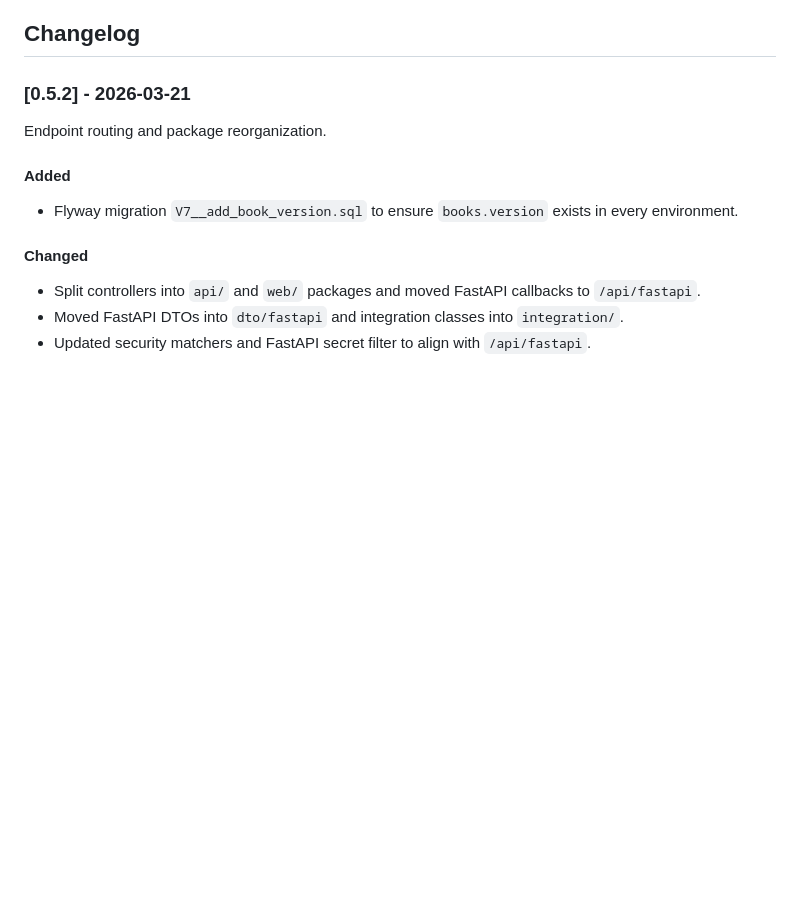
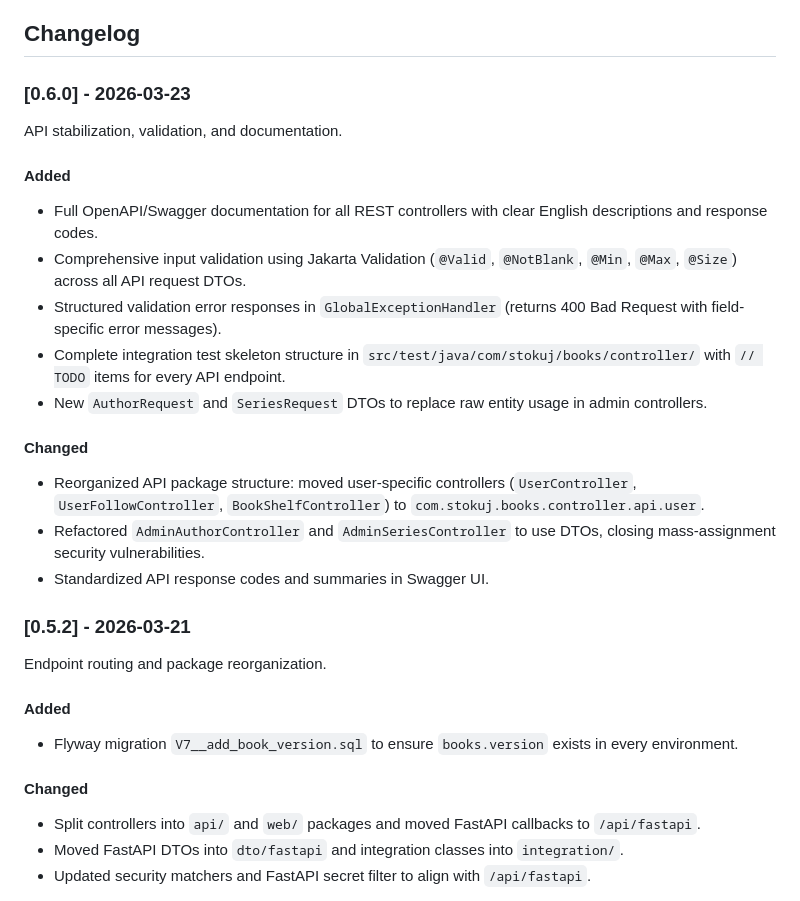
Before and after one commit to stokuj/springshelf, a Markdown page: README.md, the part around the change. Drawn GitHub-style; blank space fills up the shorter version.

```diff
--- a/README.md
+++ b/README.md
@@ -63,6 +63,24 @@ A book tracking and recommendation app inspired by Goodreads. Built with Java Sp
 - As an `ADMIN` I can delete a book from the catalog at `/admin/books/{id}`.
 
 ## Changelog
+
+### [0.6.0] - 2026-03-23
+
+API stabilization, validation, and documentation.
+
+#### Added
+
+- Full OpenAPI/Swagger documentation for all REST controllers with clear English descriptions and response codes.
+- Comprehensive input validation using Jakarta Validation (`@Valid`, `@NotBlank`, `@Min`, `@Max`, `@Size`) across all API request DTOs.
+- Structured validation error responses in `GlobalExceptionHandler` (returns 400 Bad Request with field-specific error messages).
+- Complete integration test skeleton structure in `src/test/java/com/stokuj/books/controller/` with `// TODO` items for every API endpoint.
+- New `AuthorRequest` and `SeriesRequest` DTOs to replace raw entity usage in admin controllers.
+
+#### Changed
+
+- Reorganized API package structure: moved user-specific controllers (`UserController`, `UserFollowController`, `BookShelfController`) to `com.stokuj.books.controller.api.user`.
+- Refactored `AdminAuthorController` and `AdminSeriesController` to use DTOs, closing mass-assignment security vulnerabilities.
+- Standardized API response codes and summaries in Swagger UI.
 
 ### [0.5.2] - 2026-03-21
 
```
